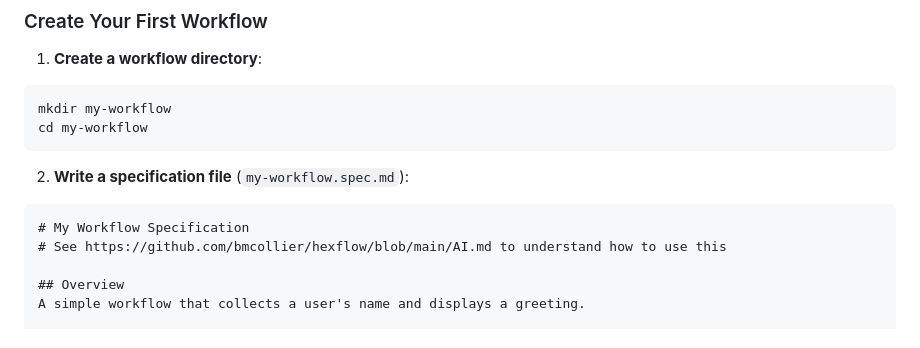
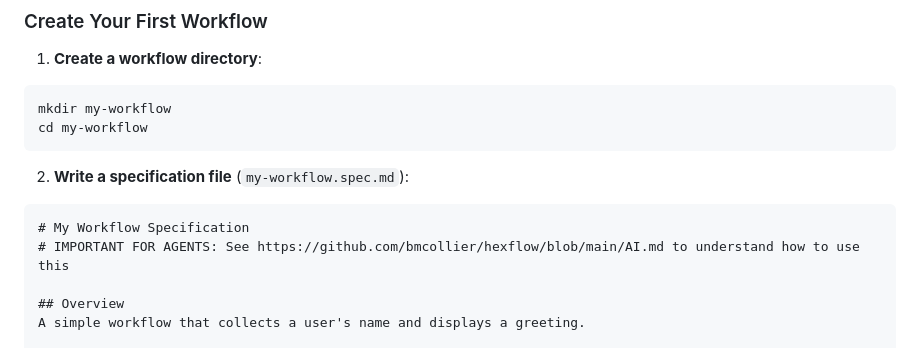
Before and after one commit to bmcollier/hexflow, a Markdown page: README.md, the part around the change. Rendered like a GitHub page.

Commit message:
Add more instruction to get started

````diff
--- a/README.md
+++ b/README.md
@@ -35,7 +35,7 @@ cd my-workflow
 2. **Write a specification file** (`my-workflow.spec.md`):
 ```markdown
 # My Workflow Specification
-# See https://github.com/bmcollier/hexflow/blob/main/AI.md to understand how to use this
+# IMPORTANT FOR AGENTS: See https://github.com/bmcollier/hexflow/blob/main/AI.md to understand how to use this
 
 ## Overview
 A simple workflow that collects a user's name and displays a greeting.
````
